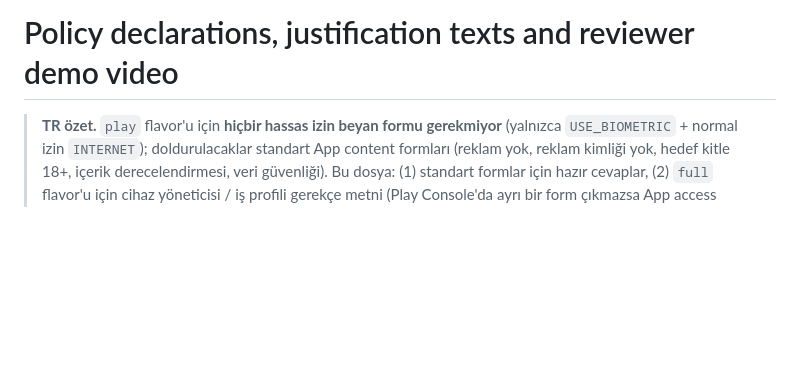
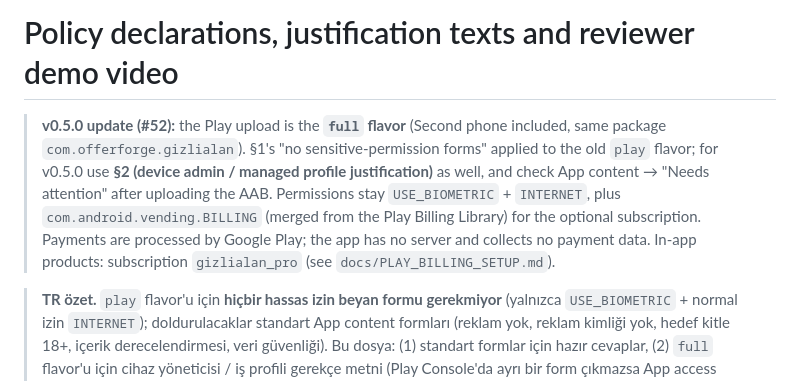
Before and after one commit to canaslan1675-rgb/gizli-alan, a Markdown page: docs/play-submission/DECLARATIONS.md, the part around the change. Drawn GitHub-style; blank space fills up the shorter version.

```diff
--- a/docs/play-submission/DECLARATIONS.md
+++ b/docs/play-submission/DECLARATIONS.md
@@ -1,4 +1,12 @@
 # Policy declarations, justification texts and reviewer demo video
+
+> **v0.5.0 update (#52):** the Play upload is the **`full` flavor** (Second phone included, same package
+> `com.offerforge.gizlialan`). §1's "no sensitive-permission forms" applied to the old `play` flavor; for v0.5.0 use
+> **§2 (device admin / managed profile justification)** as well, and check App content → "Needs attention" after
+> uploading the AAB. Permissions stay `USE_BIOMETRIC` + `INTERNET`, plus `com.android.vending.BILLING` (merged from the
+> Play Billing Library) for the optional subscription. Payments are processed by Google Play; the app has no server and
+> collects no payment data. In-app products: subscription `gizlialan_pro` (see `docs/PLAY_BILLING_SETUP.md`).
+
 
 > **TR özet.** `play` flavor'u için **hiçbir hassas izin beyan formu gerekmiyor** (yalnızca `USE_BIOMETRIC` + normal izin `INTERNET`); doldurulacaklar standart App content formları (reklam yok, reklam kimliği yok,
 > hedef kitle 18+, içerik derecelendirmesi, veri güvenliği). Bu dosya: (1) standart formlar için hazır cevaplar, (2) `full` flavor'u için cihaz yöneticisi / iş profili gerekçe metni
```
Also changed, not shown: docs/play-submission/REVIEWER_NOTES.md (+10 -0 lines).
